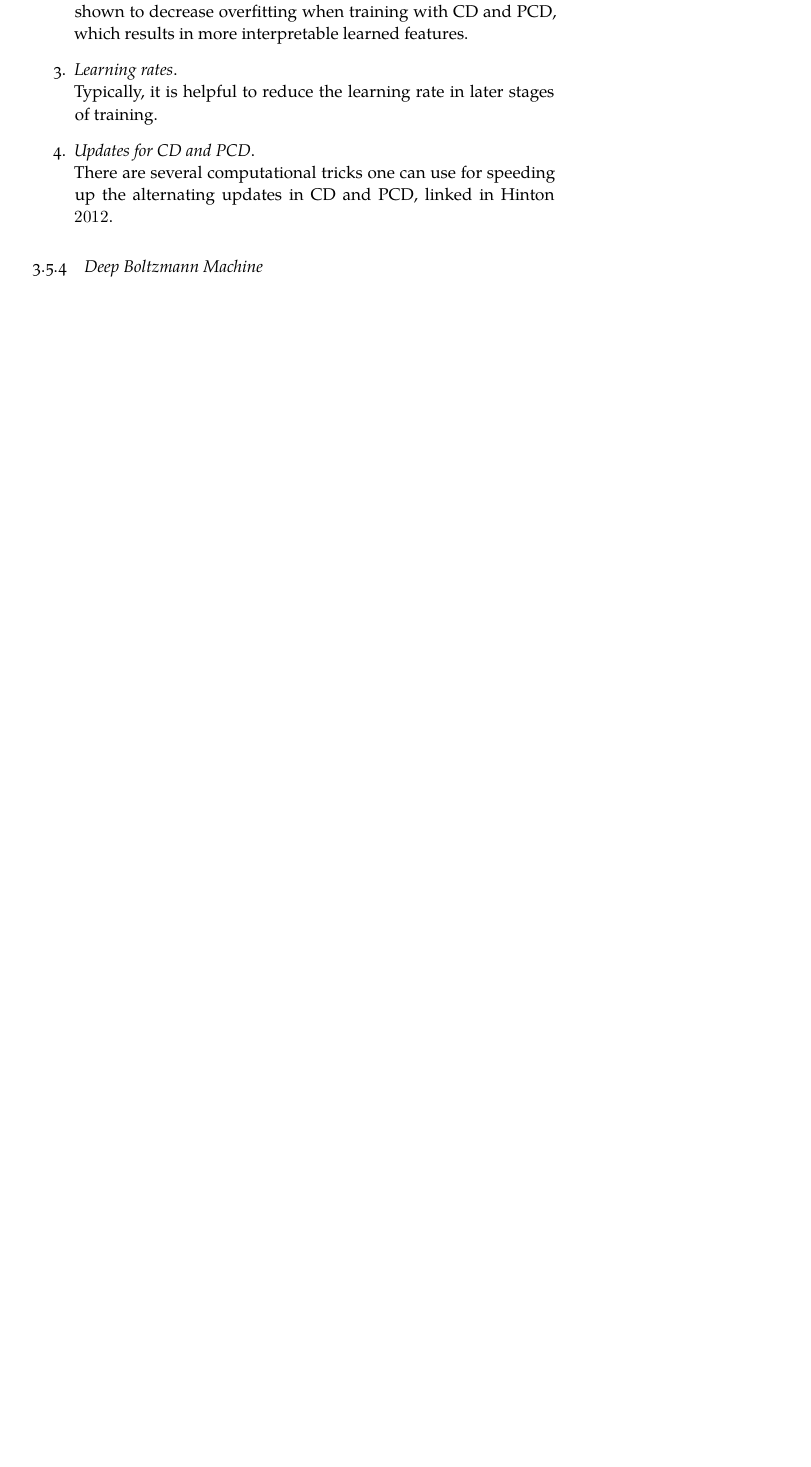
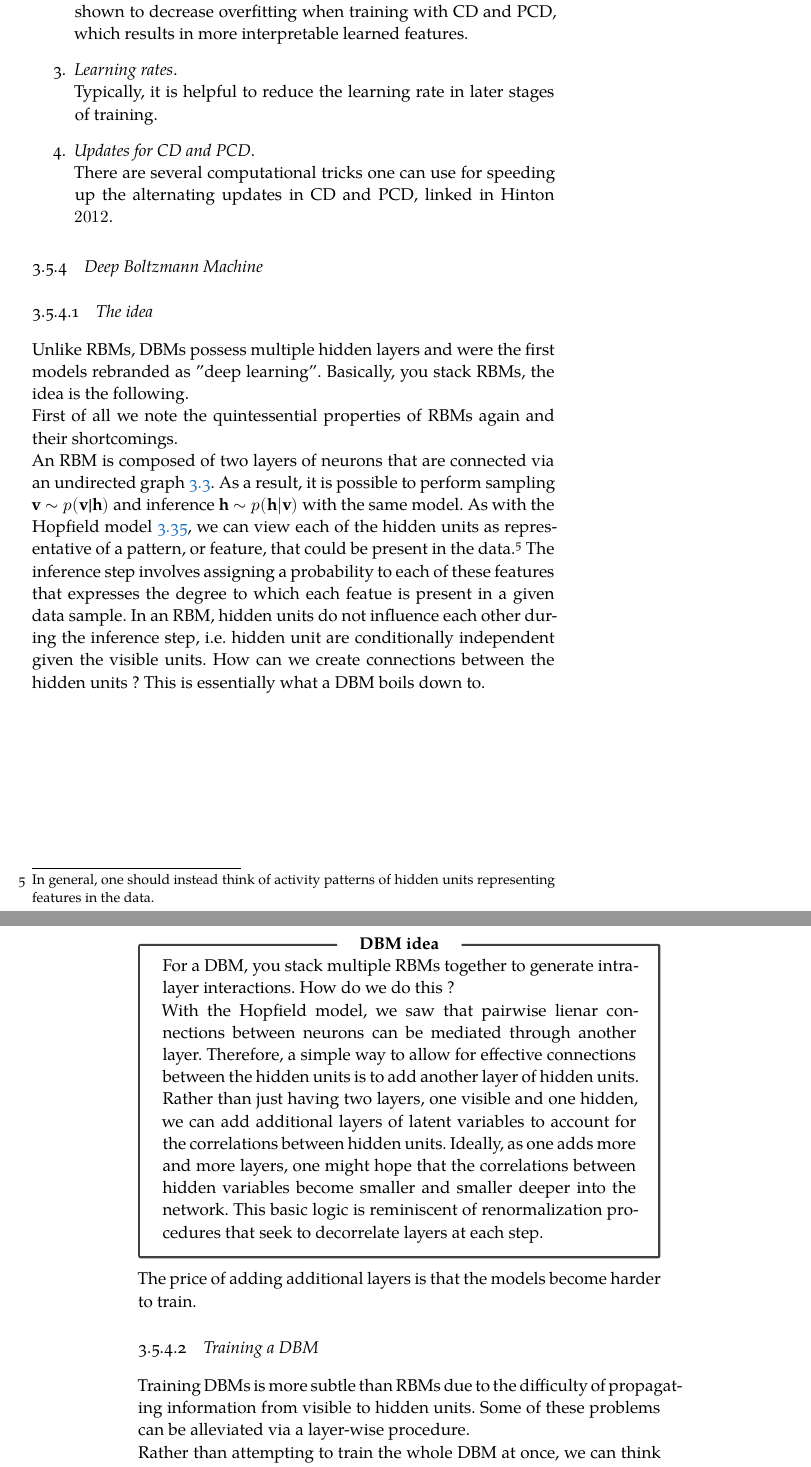
Before and after one commit to Thpreis/ML, a LaTeX thesis (MLnotes.tex, which reads Chapters/Unsupervised.tex): part of page 141 of 144 before the commit and two parts of pages 141 and 142 of 146 after it, the two joined at a grey line, cut so that both start at the same text, the shorter picture padded with empty space. Compiled offline with XeLaTeX; a missing font is replaced by an installed copy or a similar font.

Commit message:
Finished generative models with latent variables

```diff
--- a/Chapters/Unsupervised.tex
+++ b/Chapters/Unsupervised.tex
@@ -903,3 +903,20 @@ Important tricks in the application are the following.
 
 \subsection{Deep Boltzmann Machine}
 \label{subsec:deepGenerativeDBM}
+\subsubsection{The idea}
+Unlike RBMs, DBMs possess multiple hidden layers and were the first models rebranded as "deep learning".
+Basically, you stack RBMs, the idea is the following.\\
+First of all we note the quintessential properties of RBMs again and their shortcomings.\\
+An RBM is composed of two layers of neurons that are connected via an undirected graph \ref{fig:RBM}. As a result, it is possible to perform sampling $\mathbf{v}\sim p(\mathbf{v|h})$ and inference $\mh \sim p(\mh|\mv)$ with the same model. As with the Hopfield model \ref{eq:deepGenerativeHopfield}, we can view each of the hidden units as representative of a pattern, or feature, that could be present in the data.\footnote{In general, one should instead think of activity patterns of hidden units representing features in the data.} The inference step involves assigning a probability to each of these features that expresses the degree to which each featue is present in a given data sample. In an RBM, hidden units do not influence each other during the inference step, i.e. hidden unit are conditionally independent given the visible units. How can we create connections between the hidden units ? This is essentially what a DBM boils down to.
+\begin{mybox}{DBM idea}
+	For a DBM, you stack multiple RBMs together to generate intra-layer interactions. How do we do this ?\\
+	With the Hopfield model, we saw that pairwise lienar connections between neurons can be mediated through another layer. Therefore, a simple way to allow for effective connections between the hidden units is to add another layer of hidden units. Rather than just having two layers, one visible and one hidden, we can add additional layers of latent variables to account for the correlations between hidden units. Ideally, as one adds more and more layers, one might hope that the correlations between hidden variables become smaller and smaller deeper into the network. This basic logic is reminiscent of renormalization procedures that seek to decorrelate layers at each step.
+\end{mybox}
+The price of adding additional layers is that the models become harder to train.
+\subsubsection{Training a DBM}
+\label{subsubsec:deepGenerativeDBMTraining}
+Training DBMs is more subtle than RBMs due to the difficulty of propagating information from visible to hidden units. Some of these problems can be alleviated via a layer-wise procedure.\\
+Rather than attempting to train the whole DBM at once, we can think of the DB; as a stack of RBMs, compare figure \ref{fig:dbm}.
+\begin{mybox}{Training procedure}
+	One first trains the bottom two layers of the DBM - treating it as if it is a stand-alone RBM. Once this bottom RBM is trained, we can generate "samples" from the hidden layer and use these samples as an input to the next RBM (consisting of the first and second hidden layer - purple hexagons and green squares in Fig. \ref{fig:dbm}). This procedure can then be repeated to pretrain all layers of the DBM.
+\end{mybox}
```
Also changed, not shown: MLnotes.pdf, gfx/DBM.png (added), Chapters/Unsupervised.tex (19 more changed lines), 7 other files.
